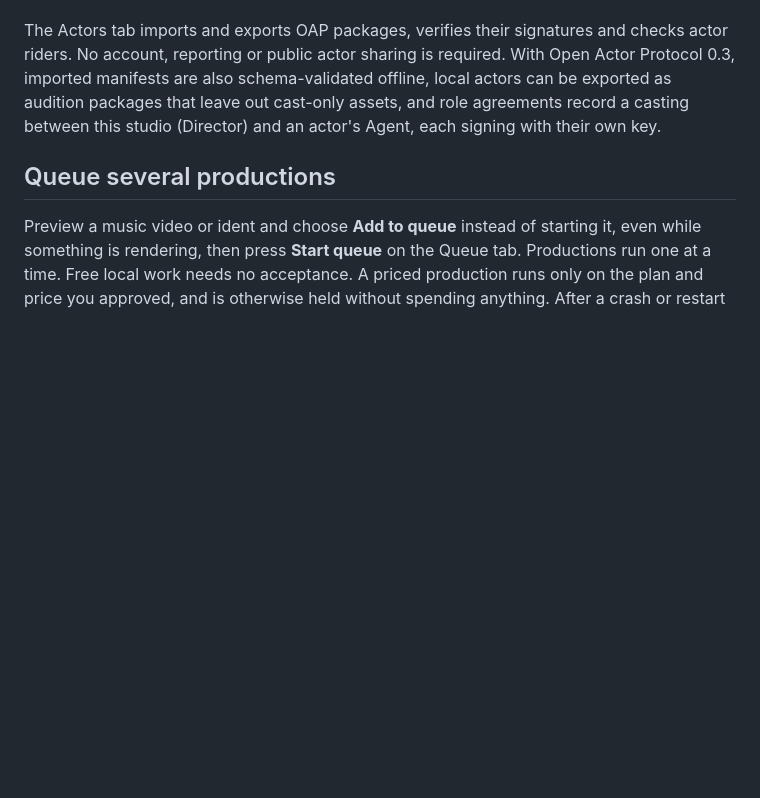
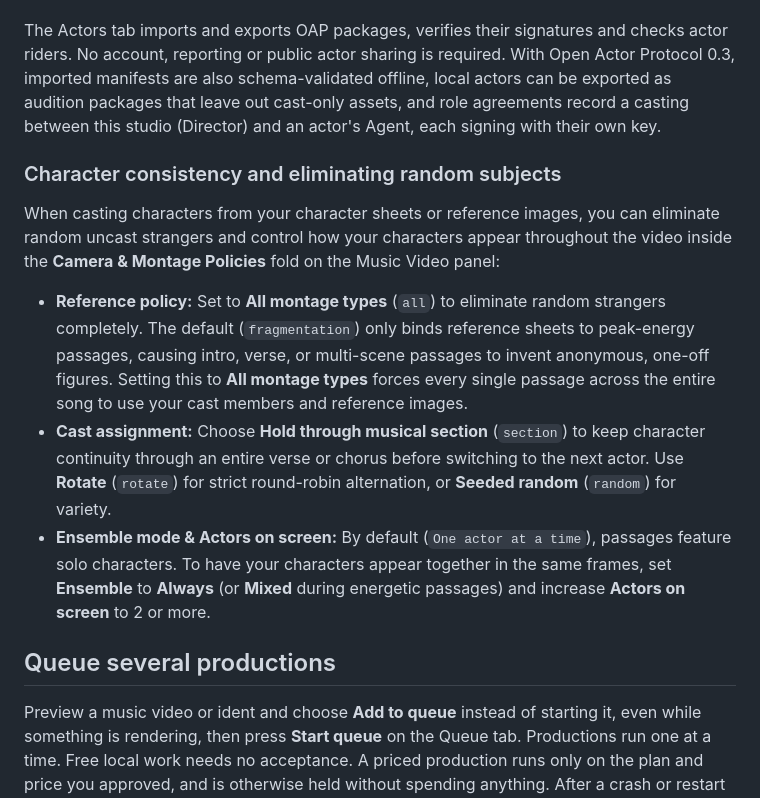
Before and after one commit to hellonearthis/mondo-music-video, a Markdown page: README.md, the part around the change. Rendered like a GitHub page; blank space fills up the shorter version.

Commit message:
docs: guide character consistency, reference policies and eliminating random strangers

```diff
--- a/README.md
+++ b/README.md
@@ -290,6 +290,14 @@ offline, local actors can be exported as audition packages that leave out
 cast-only assets, and role agreements record a casting between this studio
 (Director) and an actor's Agent, each signing with their own key.
 
+### Character consistency and eliminating random subjects
+
+When casting characters from your character sheets or reference images, you can eliminate random uncast strangers and control how your characters appear throughout the video inside the **Camera & Montage Policies** fold on the Music Video panel:
+
+- **Reference policy:** Set to **All montage types** (`all`) to eliminate random strangers completely. The default (`fragmentation`) only binds reference sheets to peak-energy passages, causing intro, verse, or multi-scene passages to invent anonymous, one-off figures. Setting this to **All montage types** forces every single passage across the entire song to use your cast members and reference images.
+- **Cast assignment:** Choose **Hold through musical section** (`section`) to keep character continuity through an entire verse or chorus before switching to the next actor. Use **Rotate** (`rotate`) for strict round-robin alternation, or **Seeded random** (`random`) for variety.
+- **Ensemble mode & Actors on screen:** By default (`One actor at a time`), passages feature solo characters. To have your characters appear together in the same frames, set **Ensemble** to **Always** (or **Mixed** during energetic passages) and increase **Actors on screen** to 2 or more.
+
 ## Queue several productions
 
 Preview a music video or ident and choose **Add to queue** instead of starting it, even while something is
```
Also changed, not shown: docs/STUDIO_DIRECTION_PROMPTING.md (+20 -2 lines), docs/interface-guide.md (+1 -1 lines).
